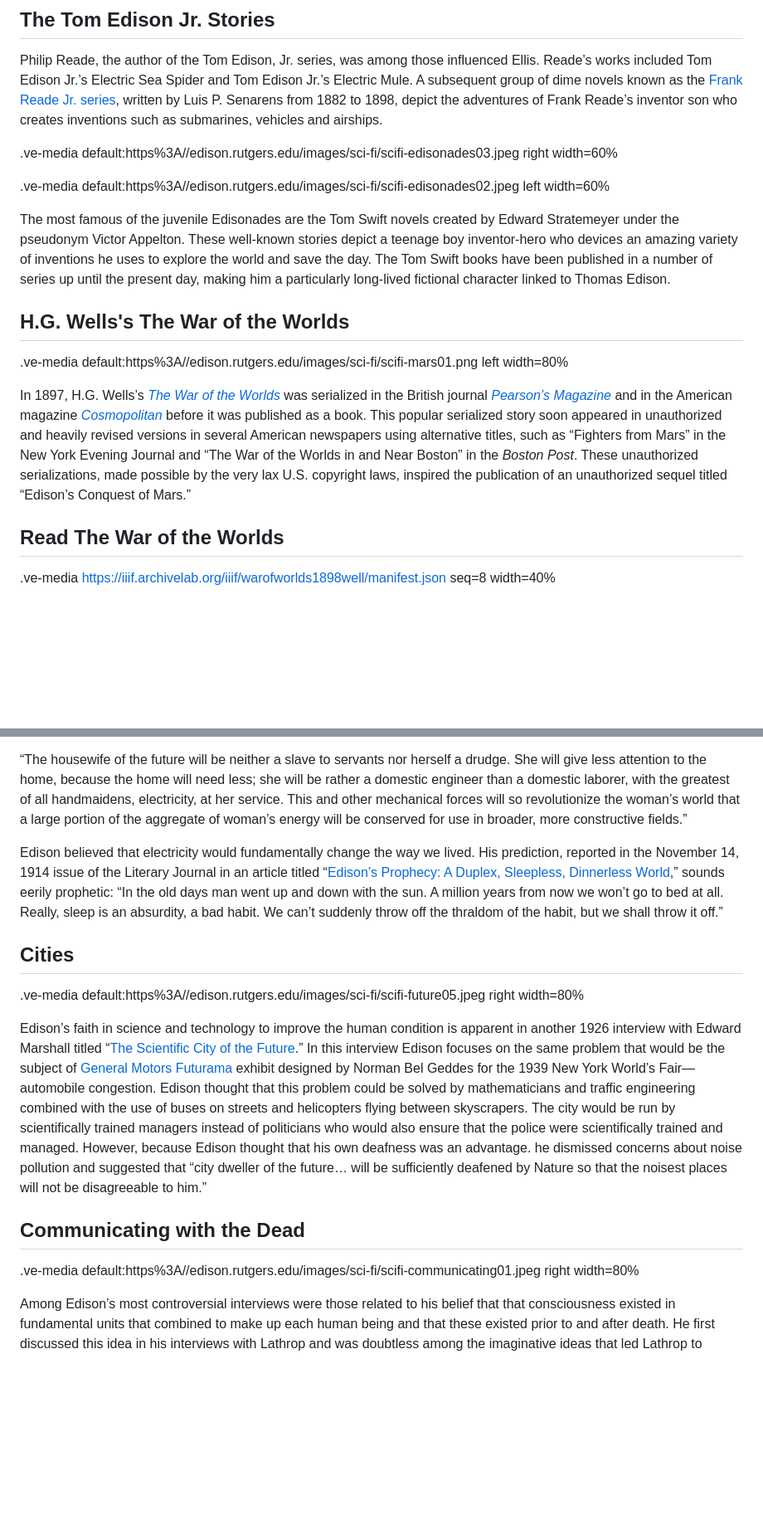
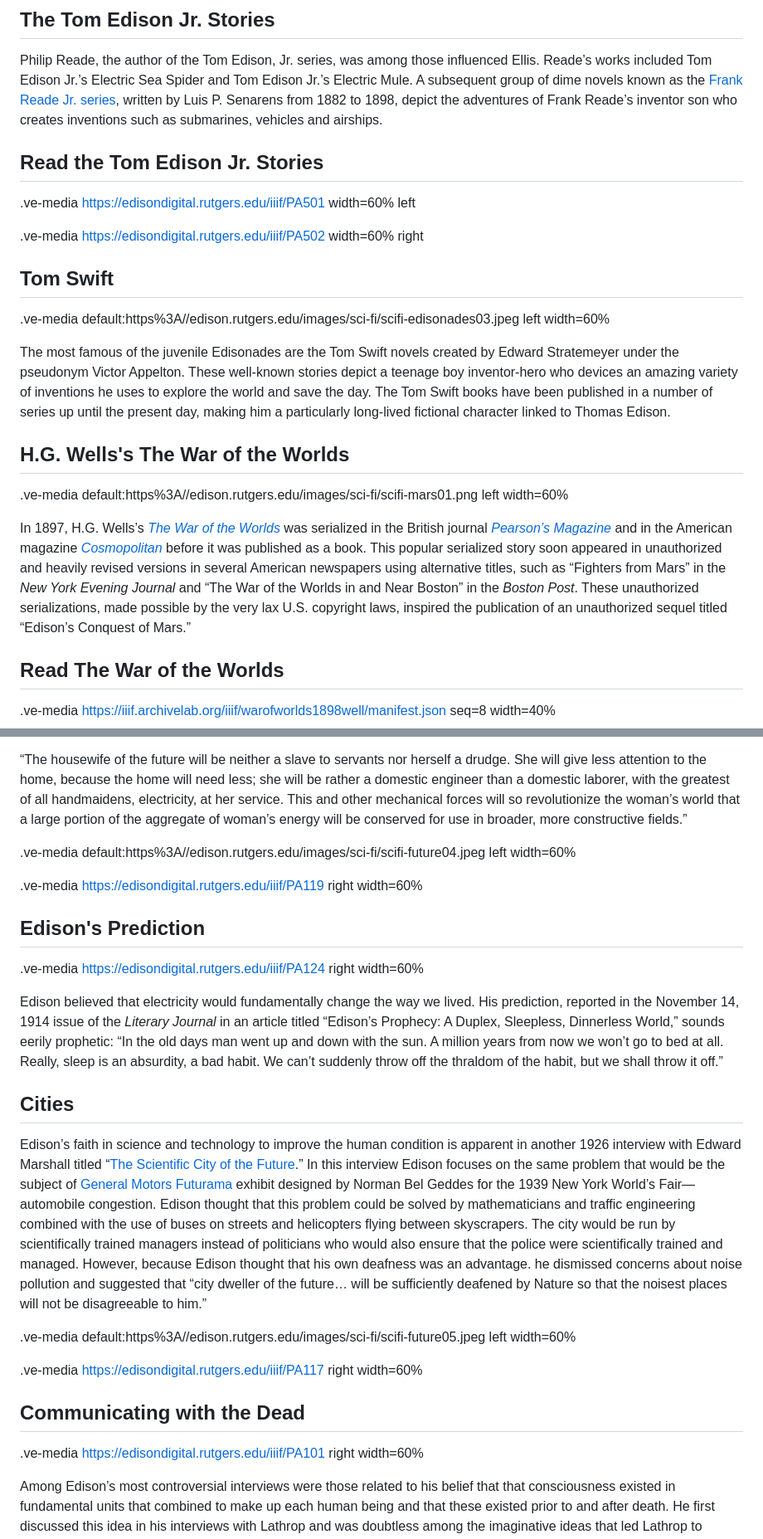
Before and after one commit to edisonpapers/edison-sci-fi, a Markdown page: README.md, 2 parts joined by grey strips. Shown: that part at 83% size. Rendered like a GitHub page; blank space fills up the shorter version.

```diff
--- a/README.md
+++ b/README.md
@@ -150,17 +152,23 @@ The first dime novel to feature a boy inventor was Edward S Ellis’s [The Steam
 
 Philip Reade, the author of the Tom Edison, Jr. series, was among those influenced Ellis. Reade’s works included Tom Edison Jr.’s Electric Sea Spider and Tom Edison Jr.’s Electric Mule.  A subsequent group of dime novels known as the [Frank Reade Jr. series](https://library.si.edu/digital-library/book/frank-reade-weekly-magazine-containing-stories-adventures-land-sea-air), written by Luis P. Senarens from 1882 to 1898, depict the adventures of Frank Reade’s inventor son who creates inventions such as submarines, vehicles and airships.
 
-.ve-media default:https%3A//edison.rutgers.edu/images/sci-fi/scifi-edisonades03.jpeg right width=60%
+## Read the Tom Edison Jr. Stories
 
-.ve-media default:https%3A//edison.rutgers.edu/images/sci-fi/scifi-edisonades02.jpeg left width=60%
+.ve-media https://edisondigital.rutgers.edu/iiif/PA501 width=60% left
+
+.ve-media https://edisondigital.rutgers.edu/iiif/PA502 width=60% right
+
+## Tom Swift
+
+.ve-media default:https%3A//edison.rutgers.edu/images/sci-fi/scifi-edisonades03.jpeg left width=60%
 
 The most famous of the juvenile Edisonades are the Tom Swift novels created by Edward Stratemeyer under the pseudonym Victor Appelton.  These well-known stories depict a teenage boy inventor-hero who devices an amazing variety of inventions he uses to explore the world and save the day. The Tom Swift books have been published in a number of series up until the present day, making him a particularly long-lived fictional character linked to Thomas Edison.
 
 ## H.G. Wells's The War of the Worlds
 
-.ve-media default:https%3A//edison.rutgers.edu/images/sci-fi/scifi-mars01.png left width=80%
+.ve-media default:https%3A//edison.rutgers.edu/images/sci-fi/scifi-mars01.png left width=60%
 
-In 1897, H.G. Wells’s *[The War of the Worlds](https://babel.hathitrust.org/cgi/pt?id=uc1.31175033855811&view=1up&seq=1)* was serialized in the British journal *[Pearson’s Magazine](https://babel.hathitrust.org/cgi/pt?id=iau.31858046223834&view=1up&seq=369)* and in the American magazine *[Cosmopolitan](https://babel.hathitrust.org/cgi/pt?id=uc1.aa0009972035&view=1up&seq=625)* before it was published as a book. This popular serialized story soon appeared in unauthorized and heavily revised versions in several American newspapers using alternative titles, such as “Fighters from Mars” in the New York Evening Journal and “The War of the Worlds in and Near Boston” in the *Boston Post*. These unauthorized serializations, made possible by the very lax U.S. copyright laws, inspired the publication of an unauthorized sequel titled “Edison’s Conquest of Mars.”
+In 1897, H.G. Wells’s *[The War of the Worlds](https://babel.hathitrust.org/cgi/pt?id=uc1.31175033855811&view=1up&seq=1)* was serialized in the British journal *[Pearson’s Magazine](https://babel.hathitrust.org/cgi/pt?id=iau.31858046223834&view=1up&seq=369)* and in the American magazine *[Cosmopolitan](https://babel.hathitrust.org/cgi/pt?id=uc1.aa0009972035&view=1up&seq=625)* before it was published as a book. This popular serialized story soon appeared in unauthorized and heavily revised versions in several American newspapers using alternative titles, such as “Fighters from Mars” in the *New York Evening Journal* and “The War of the Worlds in and Near Boston” in the *Boston Post*. These unauthorized serializations, made possible by the very lax U.S. copyright laws, inspired the publication of an unauthorized sequel titled “Edison’s Conquest of Mars.”
 
 ## Read The War of the Worlds
 
@@ -261,17 +271,28 @@ Edison thought that electrical appliances would also liberate women from housewo
 
 “The housewife of the future will be neither a slave to servants nor herself a drudge. She will give less attention to the home, because the home will need less; she will be rather a domestic engineer than a domestic laborer, with the greatest of all handmaidens, electricity, at her service. This and other mechanical forces will so revolutionize the woman’s world that a large portion of the aggregate of woman’s energy will be conserved for use in broader, more constructive fields.”
 
-Edison believed that electricity would fundamentally change the way we lived.  His prediction, reported in the November 14, 1914 issue of the Literary Journal in an article titled “[Edison’s Prophecy: A Duplex, Sleepless, Dinnerless World](https://babel.hathitrust.org/cgi/pt?id=mdp.39015031442240&view=1up&seq=1176),” sounds eerily prophetic: “In the old days man went up and down with the sun.  A million years from now we won’t go to bed at all.  Really, sleep is an absurdity, a bad habit.  We can’t suddenly throw off the thraldom of the habit, but we shall throw it off.”
+.ve-media default:https%3A//edison.rutgers.edu/images/sci-fi/scifi-future04.jpeg left width=60%
+
+.ve-media https://edisondigital.rutgers.edu/iiif/PA119 right width=60%
+
+## Edison's Prediction
+
+.ve-media https://edisondigital.rutgers.edu/iiif/PA124 right width=60%
+
+Edison believed that electricity would fundamentally change the way we lived.  His prediction, reported in the November 14, 1914 issue of the *Literary Journal* in an article titled “Edison’s Prophecy: A Duplex, Sleepless, Dinnerless World,” sounds eerily prophetic: “In the old days man went up and down with the sun.  A million years from now we won’t go to bed at all.  Really, sleep is an absurdity, a bad habit.  We can’t suddenly throw off the thraldom of the habit, but we shall throw it off.”
 
 ## Cities
 
-.ve-media default:https%3A//edison.rutgers.edu/images/sci-fi/scifi-future05.jpeg right width=80%
+Edison’s faith in science and technology to improve the human condition is apparent in another 1926 interview with Edward Marshall titled “[The Scientific City of the Future](https://www.unz.com/print/Forum-1926dec-00823).” In this interview Edison focuses on the same problem that would be the subject of [General Motors Futurama](https://blog.mcny.org/2013/11/26/i-have-seen-the-future-norman-bel-geddes-and-the-general-motors-futurama/) exhibit designed by Norman Bel Geddes for the 1939 New York World’s Fair—automobile congestion.  Edison thought that this problem could be solved by mathematicians and traffic engineering combined with the use of buses on streets and helicopters flying between skyscrapers. The city would be run by scientifically trained managers instead of politicians who would also ensure that the police were scientifically trained and managed.  However, because Edison thought that his own deafness was an advantage. he dismissed concerns about noise pollution and suggested that “city dweller of the future… will be sufficiently deafened by Nature so that the noisest places will not be disagreeable to him.”
 
-Edison’s faith in science and technology to improve the human condition is apparent in another 1926 interview with Edward Marshall titled “[The Scientific City of the Future](https://www.unz.com/print/Forum-1926dec-00823).” In this interview Edison focuses on the same problem that would be the subject of [General Motors Futurama](https://blog.mcny.org/2013/11/26/i-have-seen-the-future-norman-bel-geddes-and-the-general-motors-futurama/) exhibit designed by Norman Bel Geddes for the 1939 New York World’s Fair—automobile congestion.  Edison thought that this problem could be solved by mathematicians and traffic engineering combined with the use of buses on streets and helicopters flying between skyscrapers. The city would be run by scientifically trained managers instead of politicians who would also ensure that the police were scientifically trained and managed.  However, because Edison thought that his own deafness was an advantage. he dismissed concerns about noise pollution and suggested that “city dweller of the future… will be sufficiently deafened by Nature so that the noisest places will not be disagreeable to him.”
+.ve-media default:https%3A//edison.rutgers.edu/images/sci-fi/scifi-future05.jpeg left width=60%
+
+.ve-media https://edisondigital.rutgers.edu/iiif/PA117 right width=60%
+
 
 ## Communicating with the Dead
 
-.ve-media default:https%3A//edison.rutgers.edu/images/sci-fi/scifi-communicating01.jpeg right width=80%
+.ve-media https://edisondigital.rutgers.edu/iiif/PA101 right width=60%
 
 Among Edison’s most controversial interviews were those related to his belief that that consciousness existed in fundamental units that combined to make up each human being and that these existed prior to and after death.  He first discussed this idea in his interviews with Lathrop and was doubtless among the imaginative ideas that led Lathrop to collaborate with Edison on their novel of the future.
 
```
Also changed, not shown: other parts of README.md (+33 -21 lines).
